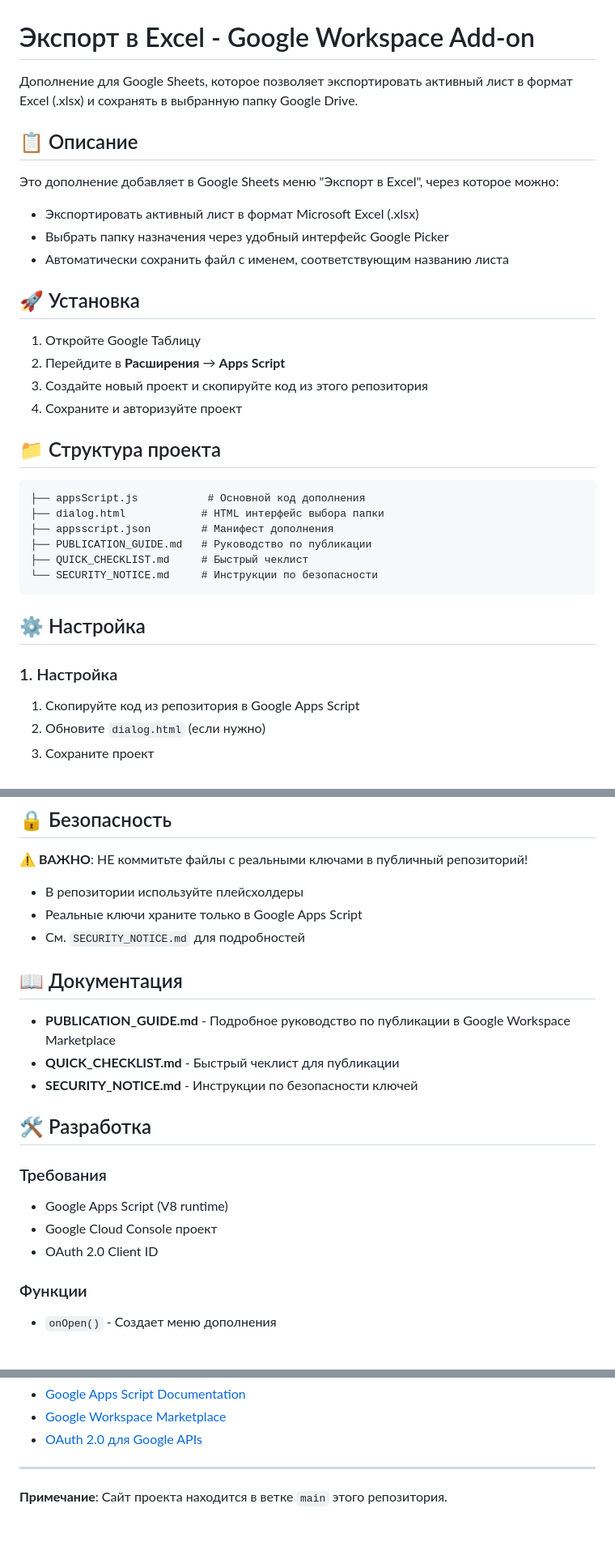
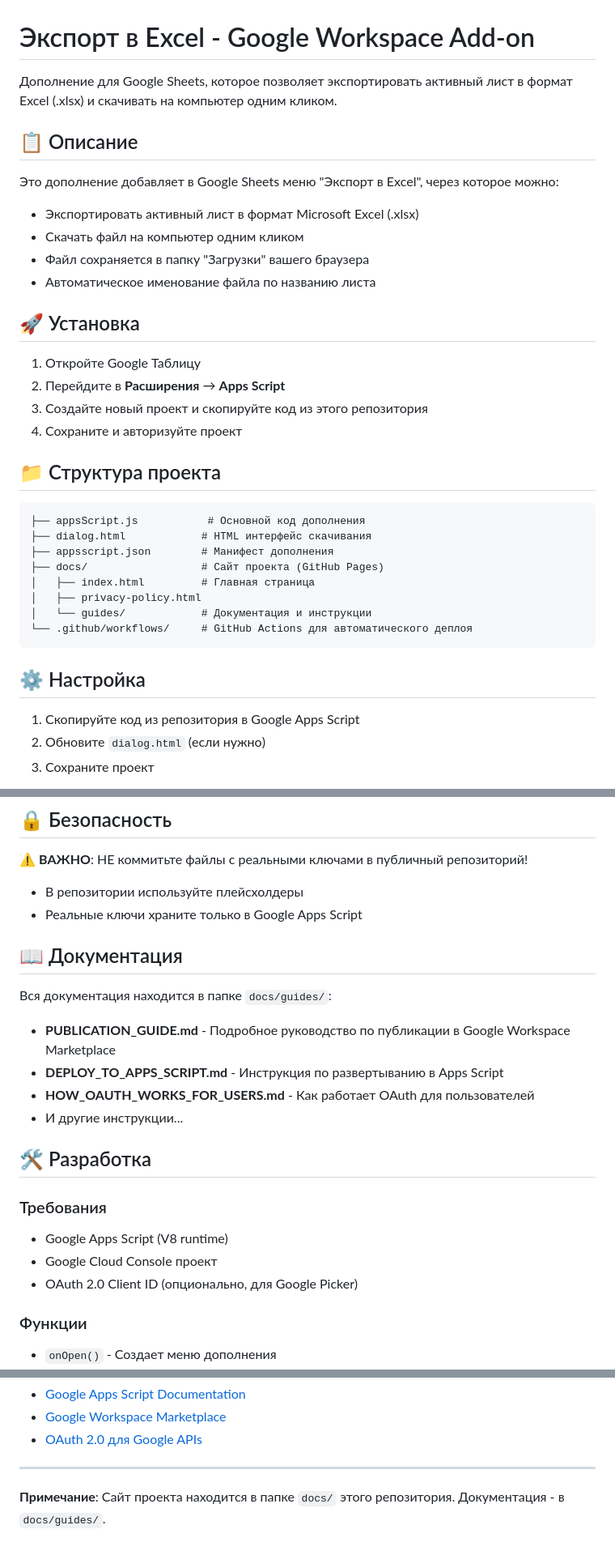
Before and after one commit to alxprokudin/my-workspace-addons, a Markdown page: README.md, 3 parts joined by grey strips. Shown at 81% size. Drawn GitHub-style; blank space fills up the shorter version.

Commit message:
Update README.md: fix structure and add guides folder reference

````diff
--- a/README.md
+++ b/README.md
@@ -1,13 +1,14 @@
 # Экспорт в Excel - Google Workspace Add-on
 
-Дополнение для Google Sheets, которое позволяет экспортировать активный лист в формат Excel (.xlsx) и сохранять в выбранную папку Google Drive.
+Дополнение для Google Sheets, которое позволяет экспортировать активный лист в формат Excel (.xlsx) и скачивать на компьютер одним кликом.
 
 ## 📋 Описание
 
 Это дополнение добавляет в Google Sheets меню "Экспорт в Excel", через которое можно:
 - Экспортировать активный лист в формат Microsoft Excel (.xlsx)
-- Выбрать папку назначения через удобный интерфейс Google Picker
-- Автоматически сохранить файл с именем, соответствующим названию листа
+- Скачать файл на компьютер одним кликом
+- Файл сохраняется в папку "Загрузки" вашего браузера
+- Автоматическое именование файла по названию листа
 
 ## 🚀 Установка
 
@@ -20,16 +21,16 @@
 
 ```
 ├── appsScript.js           # Основной код дополнения
-├── dialog.html            # HTML интерфейс выбора папки
+├── dialog.html            # HTML интерфейс скачивания
 ├── appsscript.json        # Манифест дополнения
-├── PUBLICATION_GUIDE.md   # Руководство по публикации
-├── QUICK_CHECKLIST.md     # Быстрый чеклист
-└── SECURITY_NOTICE.md     # Инструкции по безопасности
+├── docs/                  # Сайт проекта (GitHub Pages)
+│   ├── index.html         # Главная страница
+│   ├── privacy-policy.html
+│   └── guides/            # Документация и инструкции
+└── .github/workflows/     # GitHub Actions для автоматического деплоя
 ```
 
 ## ⚙️ Настройка
-
-### 1. Настройка
 
 1. Скопируйте код из репозитория в Google Apps Script
 2. Обновите `dialog.html` (если нужно)
@@ -43,13 +44,15 @@
 
 - В репозитории используйте плейсхолдеры
 - Реальные ключи храните только в Google Apps Script
-- См. `SECURITY_NOTICE.md` для подробностей
 
 ## 📖 Документация
 
+Вся документация находится в папке `docs/guides/`:
+
 - **PUBLICATION_GUIDE.md** - Подробное руководство по публикации в Google Workspace Marketplace
-- **QUICK_CHECKLIST.md** - Быстрый чеклист для публикации
-- **SECURITY_NOTICE.md** - Инструкции по безопасности ключей
+- **DEPLOY_TO_APPS_SCRIPT.md** - Инструкция по развертыванию в Apps Script
+- **HOW_OAUTH_WORKS_FOR_USERS.md** - Как работает OAuth для пользователей
+- И другие инструкции...
 
 ## 🛠️ Разработка
 
@@ -57,7 +60,7 @@
 
 - Google Apps Script (V8 runtime)
 - Google Cloud Console проект
-- OAuth 2.0 Client ID
+- OAuth 2.0 Client ID (опционально, для Google Picker)
 
 ### Функции
 
@@ -78,4 +82,4 @@
 
 ---
 
-**Примечание**: Сайт проекта находится в ветке `main` этого репозитория.
+**Примечание**: Сайт проекта находится в папке `docs/` этого репозитория. Документация - в `docs/guides/`.
````
Also changed, not shown: other parts of README.md (+1 -0 lines).
